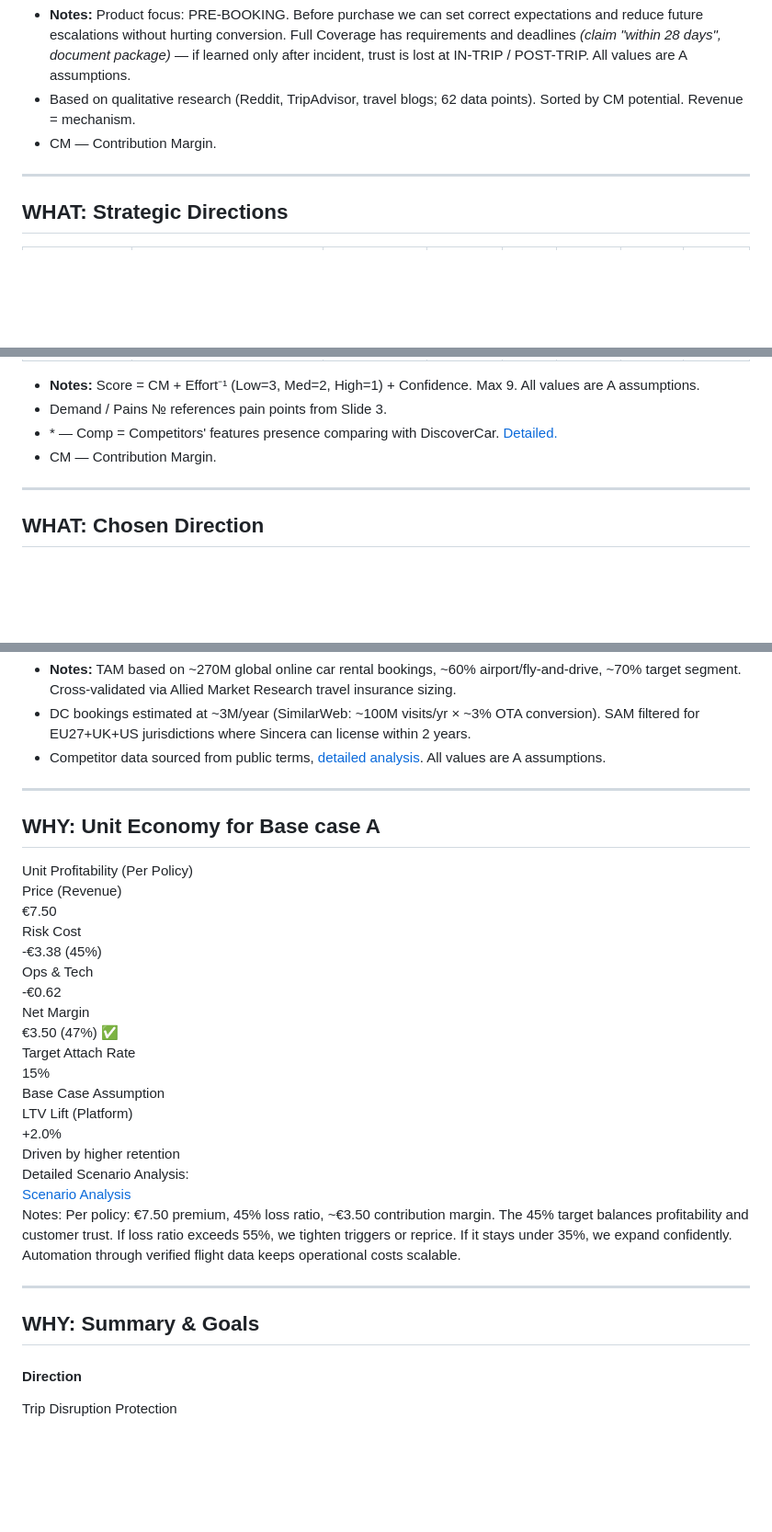
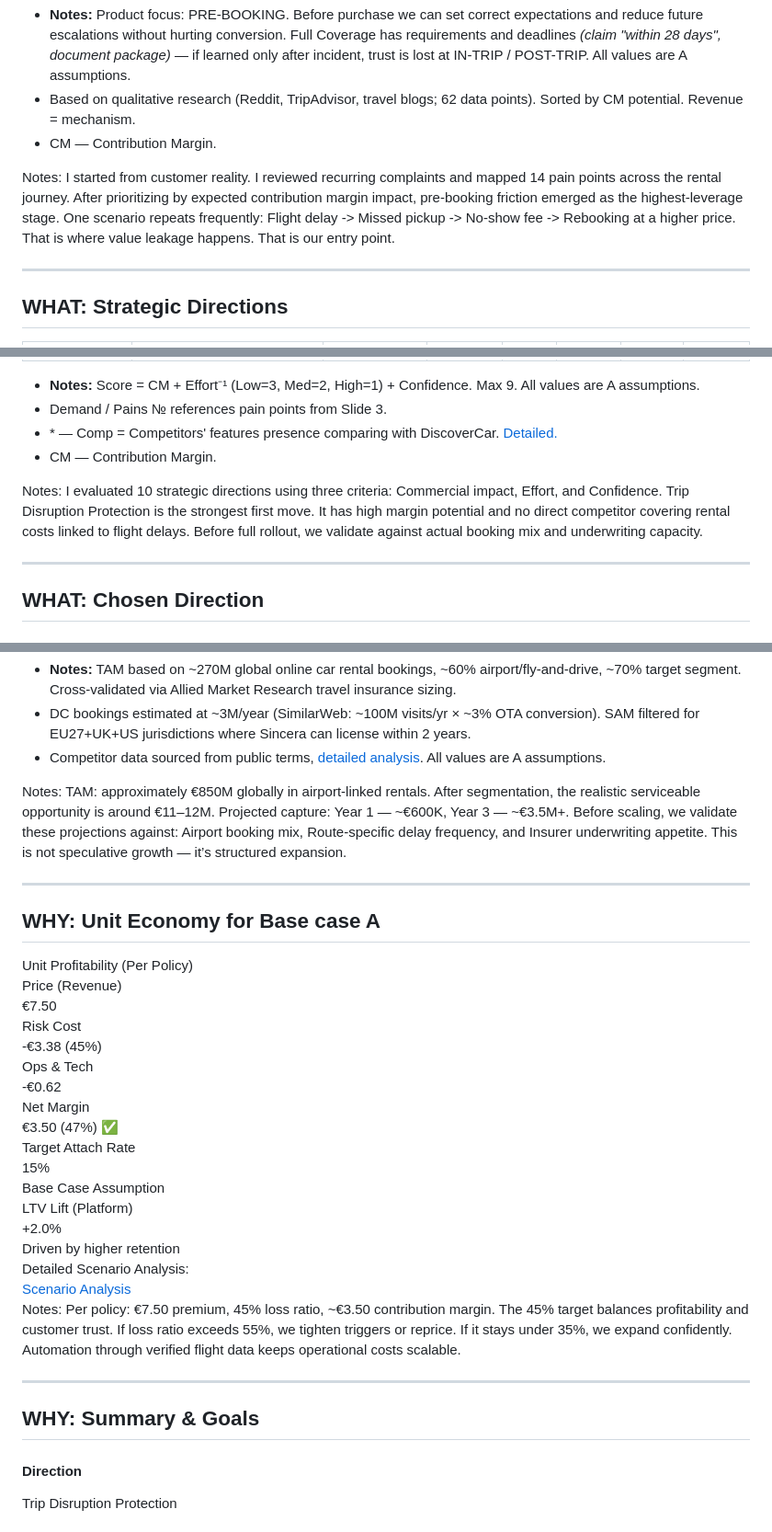
Before and after one commit to romargera/DiscoverCarsPresentation, a Markdown page: slides.md, 3 parts joined by grey strips. Shown at 92% size. Rendered like a GitHub page; blank space fills up the shorter version.

Commit message:
fix: restore missing speaker notes for slides 3, 4, and 6

```diff
--- a/slides.md
+++ b/slides.md
@@ -197,6 +193,9 @@ Three parts: What — the problem and the chosen direction. Why — the market o
   </ul>
 </div>
 
+Notes:
+I started from customer reality. I reviewed recurring complaints and mapped 14 pain points across the rental journey. After prioritizing by expected contribution margin impact, pre-booking friction emerged as the highest-leverage stage. One scenario repeats frequently: Flight delay -> Missed pickup -> No-show fee -> Rebooking at a higher price. That is where value leakage happens. That is our entry point.
+
 ---
 <!-- .slide: id="vision-roadmap" -->
 
@@ -330,6 +329,9 @@ Three parts: What — the problem and the chosen direction. Why — the market o
   </ul>
 </div>
 
+Notes:
+I evaluated 10 strategic directions using three criteria: Commercial impact, Effort, and Confidence. Trip Disruption Protection is the strongest first move. It has high margin potential and no direct competitor covering rental costs linked to flight delays. Before full rollout, we validate against actual booking mix and underwriting capacity.
+
 ---
 <!-- .slide: id="chosen-concept" -->
 
@@ -413,6 +411,8 @@ Let’s make it tangible. A customer lands late due to a flight delay. The renta
 </ul>
 </div>
 
+Notes:
+TAM: approximately €850M globally in airport-linked rentals. After segmentation, the realistic serviceable opportunity is around €11–12M. Projected capture: Year 1 — ~€600K, Year 3 — ~€3.5M+. Before scaling, we validate these projections against: Airport booking mix, Route-specific delay frequency, and Insurer underwriting appetite. This is not speculative growth — it’s structured expansion.
 
 ---
 <!-- .slide: id="unit-economics" -->
@@ -458,7 +458,6 @@ Let’s make it tangible. A customer lands late due to a flight delay. The renta
     </div>
   </div>
 
-
 </div>
 
 <!-- RIGHT: KEY METRICS COMPACT -->
@@ -490,21 +489,14 @@ Let’s make it tangible. A customer lands late due to a flight delay. The renta
 
 </div>
 
-
-
-
-
 Notes:
 Per policy: €7.50 premium, 45% loss ratio, ~€3.50 contribution margin. The 45% target balances profitability and customer trust. If loss ratio exceeds 55%, we tighten triggers or reprice. If it stays under 35%, we expand confidently. Automation through verified flight data keeps operational costs scalable.
-
 
 ---
 
 <!-- .slide: id="why-summary" -->
 
 ## WHY: Summary & Goals
-
-
 
 <div class="slide-7-layout">
 <!-- LEFT COLUMN: CONCEPT PILLARS -->
```
Also changed, not shown: other parts of slides.md (+0 -26 lines).
